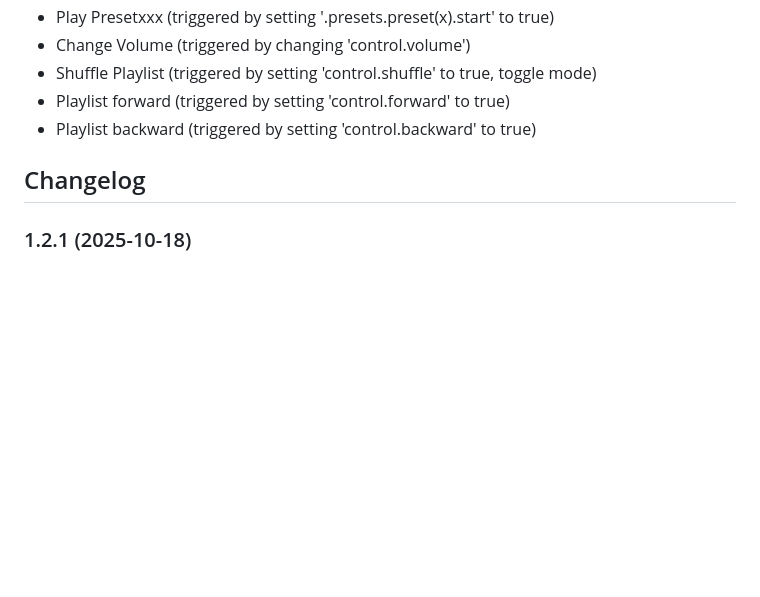
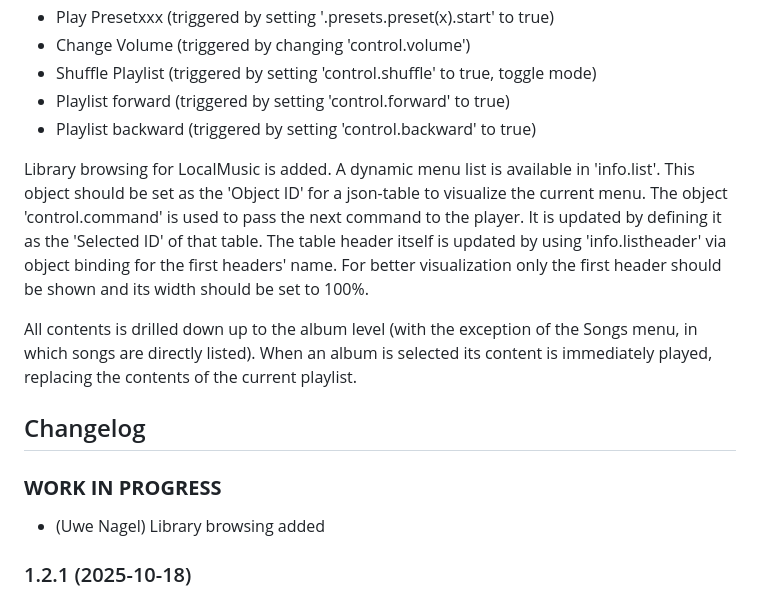
Before and after one commit to Uwe1958/ioBroker.bluesound, a Markdown page: README.md, the part around the change. Drawn GitHub-style; blank space fills up the shorter version.

```diff
--- a/README.md
+++ b/README.md
@@ -41,7 +41,16 @@ The following functions are implemented:
 - Playlist forward (triggered by setting 'control.forward' to true)
 - Playlist backward (triggered by setting 'control.backward' to true)
 
+Library browsing for LocalMusic is added. A dynamic menu list is available in 'info.list'. This object should be set as the 'Object ID' for a json-table to visualize the current menu. The object 'control.command' is used to pass the next command to the player. It is updated by defining it as the 'Selected ID' of that table. The table header itself is updated by using 'info.listheader' via object binding for the first headers' name. For better visualization only the first header should be shown and its width should be set to 100%.
+
+All contents is drilled down up to the album level (with the exception of the Songs menu, in which songs are directly listed). When an album is selected its content is immediately played, replacing the contents of the current playlist.
+
 ## Changelog
+
+### **WORK IN PROGRESS**
+
+- (Uwe Nagel) Library browsing added
+
 ### 1.2.1 (2025-10-18)
 
 - (Uwe Nagel) Add info.list and control.command
```
